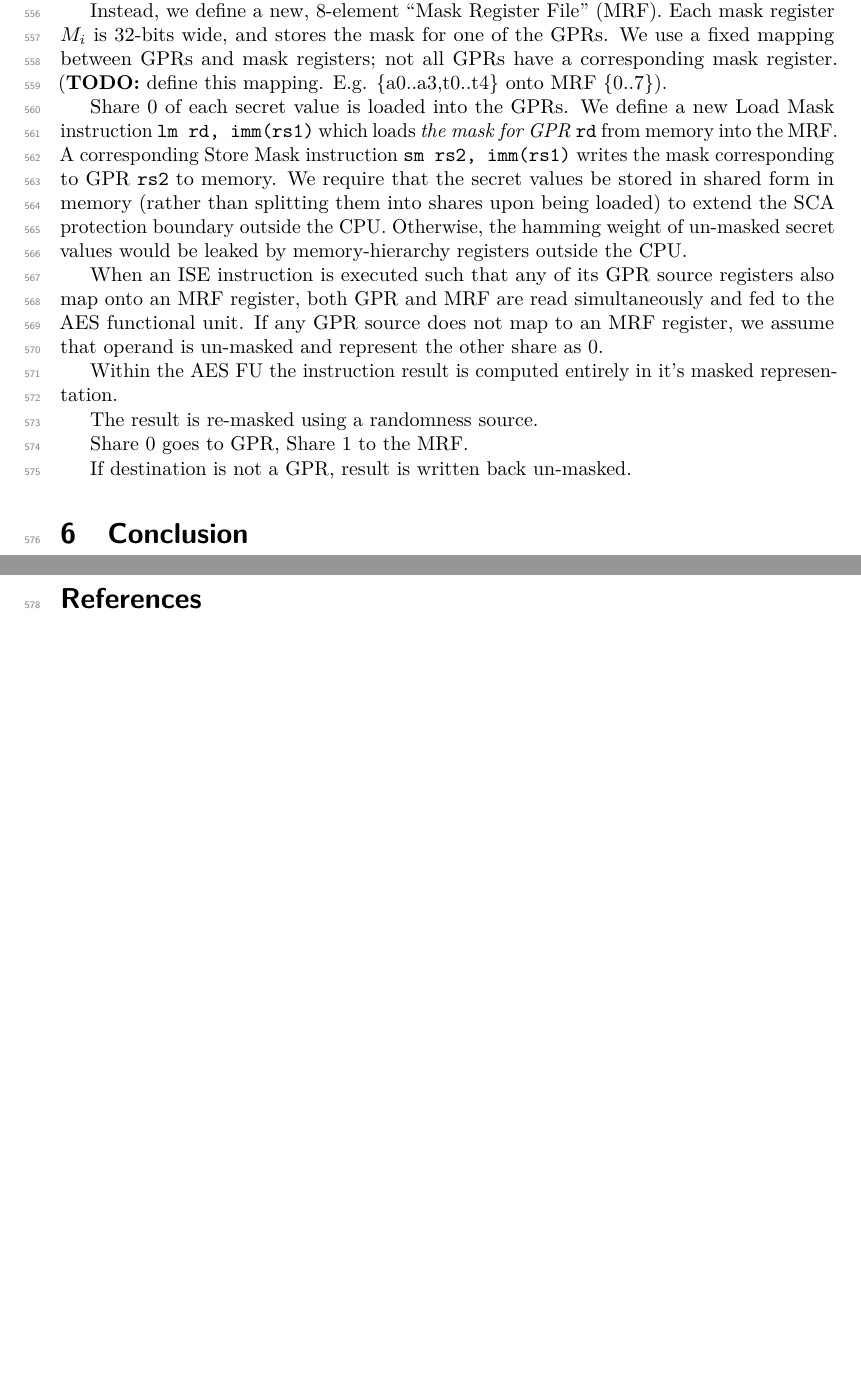
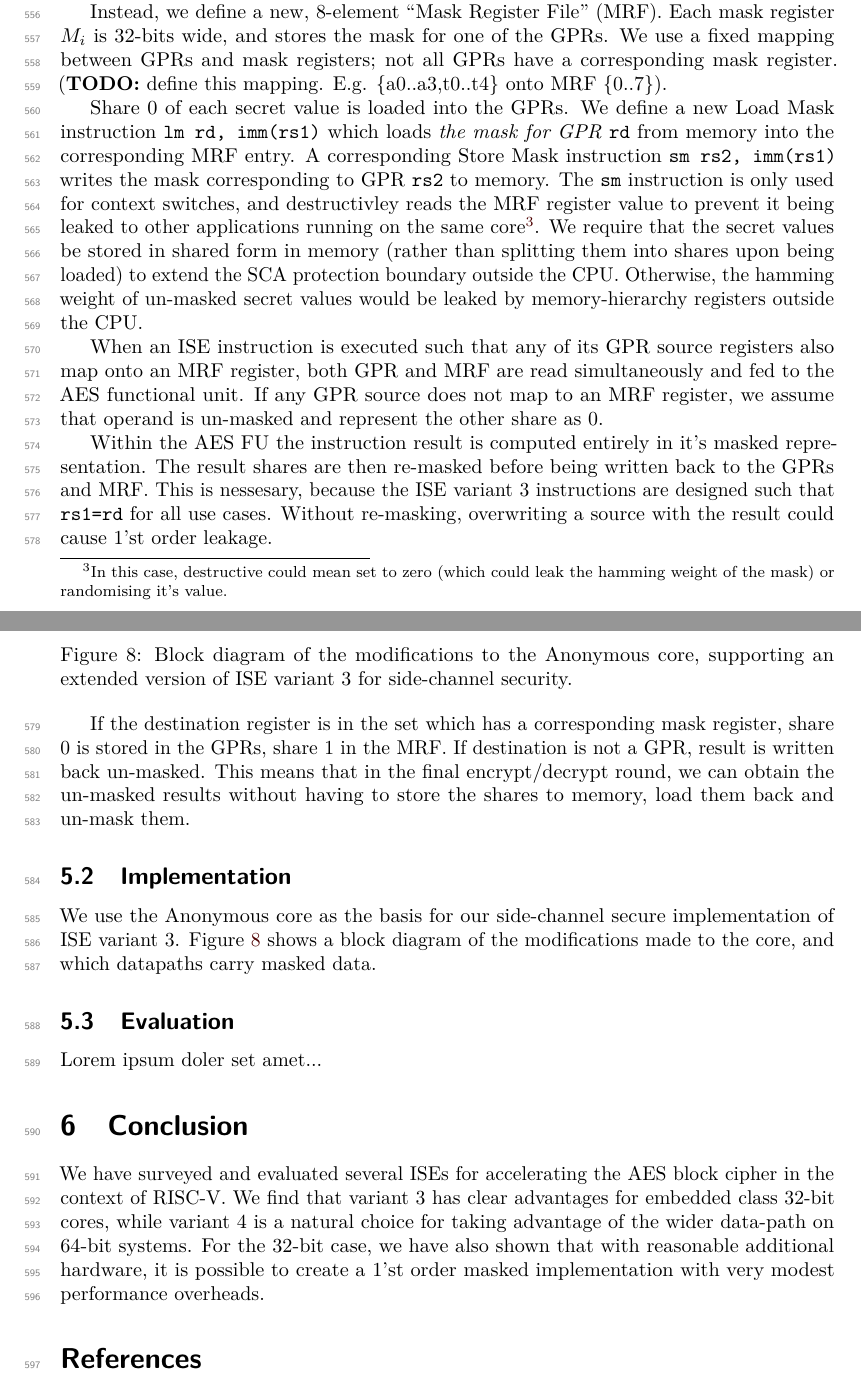
Before and after one commit to scarv/aes-risc-pipeline, a LaTeX document (doc/paper.tex, which reads doc/tex/outro.tex, doc/tex/sca-design.tex): two parts of pages 16 and 17 of 22, joined at a grey line, cut so that both start at the same text, the shorter picture padded with empty space. Compiled offline with pdfLaTeX.

Commit message:
Paper: Outro and more sca stuff
 On branch master
 Your branch is ahead of 'origin/master' by 1 commit.
   (use "git push" to publish your local commits)

 Changes to be committed:
	modified:   doc/tex/outro.tex
	modified:   doc/tex/sca-design.tex

 Changes not staged for commit:
	modified:   extern/riscv-gnu-toolchain (modified content)
	modified:   extern/riscv-isa-sim (modified content)
	modified:   extern/riscv-pk (modified content)

```diff
--- a/doc/tex/outro.tex
+++ b/doc/tex/outro.tex
@@ -1,5 +1,12 @@
 % =============================================================================
 
-{\bf TODO:}
+We have surveyed and evaluated several ISEs for accelerating
+the AES block cipher in the context of RISC-V.
+We find that variant $3$ has clear advantages for embedded class
+$32$-bit cores, while variant $4$ is a natural choice for taking
+advantage of the wider data-path on $64$-bit systems.
+For the $32$-bit case, we have also shown that with reasonable additional
+hardware, it is possible to create a $1$'st order masked implementation with
+very modest performance overheads.
 
 % =============================================================================
--- a/doc/tex/sca-design.tex
+++ b/doc/tex/sca-design.tex
@@ -56,9 +56,15 @@ not all GPRs have a corresponding mask register.
 
 Share $0$ of each secret value is loaded into the GPRs.
 We define a new Load Mask instruction {\tt lm rd, imm(rs1)} which
-loads {\em the mask for GPR {\tt rd}} from memory into the MRF.
+loads {\em the mask for GPR {\tt rd}} from memory into the corresponding
+MRF entry.
 A corresponding Store Mask instruction {\tt sm rs2, imm(rs1)} writes
 the mask corresponding to GPR {\tt rs2} to memory.
+The {\tt sm} instruction is only used for context switches, and
+destructivley reads the MRF register value to prevent it being
+leaked to other applications running on the same core\footnote{
+    In this case, destructive could mean set to zero (which could
+    leak the hamming weight of the mask) or randomising it's value.}.
 We require that the secret values be stored in shared form in memory
 (rather than splitting them into shares upon being loaded)
 to extend the SCA protection boundary outside the CPU.
@@ -73,9 +79,35 @@ operand is un-masked and represent the other share as $0$.
 
 Within the AES FU the instruction result is computed entirely in it's
 masked representation.
+The result shares are then re-masked before being written back to the
+GPRs and MRF.
+This is nessesary, because the ISE variant $3$ instructions are designed
+such that {\tt rs1=rd} for all use cases.
+Without re-masking, overwriting a source with the result could cause
+$1$'st order leakage.
 
-The result is re-masked using a randomness source.
+If the destination register is in the set which has a corresponding
+mask register, share $0$ is stored in the GPRs, share $1$ in the MRF.
+If destination is not a GPR, result is written back un-masked.
+This means that in the final encrypt/decrypt round, we can obtain
+the un-masked results without having to store the shares to memory,
+load them back and un-mask them.
 
-Share 0 goes to GPR, Share 1 to the MRF.
+\subsection{Implementation}
 
-If destination is not a GPR, result is written back un-masked.
+We use the \CORE{2} core as the basis for our side-channel secure
+implementation of ISE variant $3$.
+\REFFIG{fig:sca:uarch} shows a block diagram of the modifications
+made to the core, and which datapaths carry masked data.
+
+\begin{figure}
+\caption{Block diagram of the modifications to the \CORE{2} core,
+supporting an extended version of ISE variant $3$ for side-channel
+security.}
+\label{fig:sca:uarch}
+\end{figure}
+
+
+\subsection{Evaluation}
+
+Lorem ipsum doler set amet...
```
